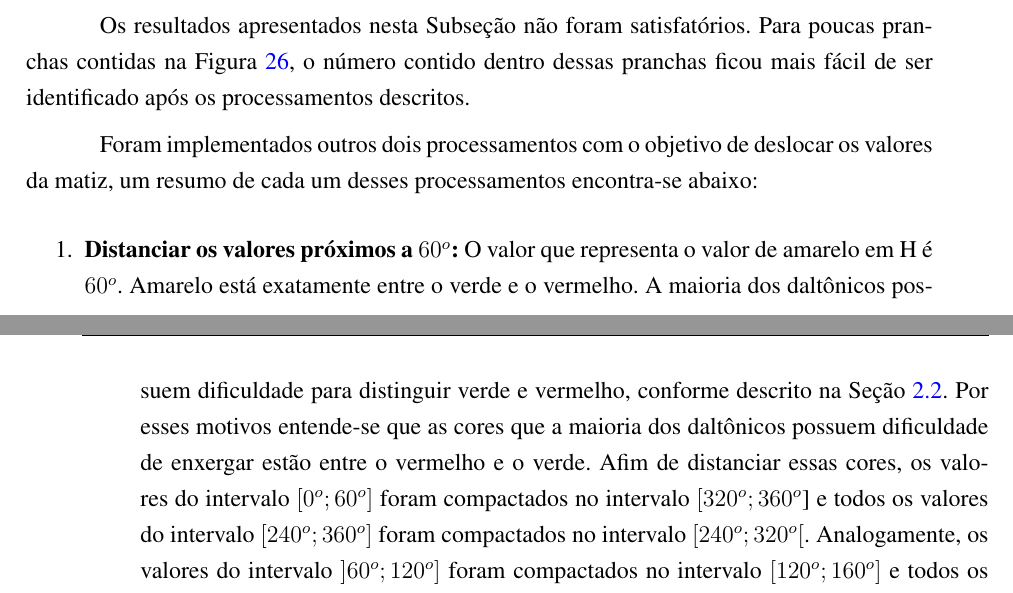
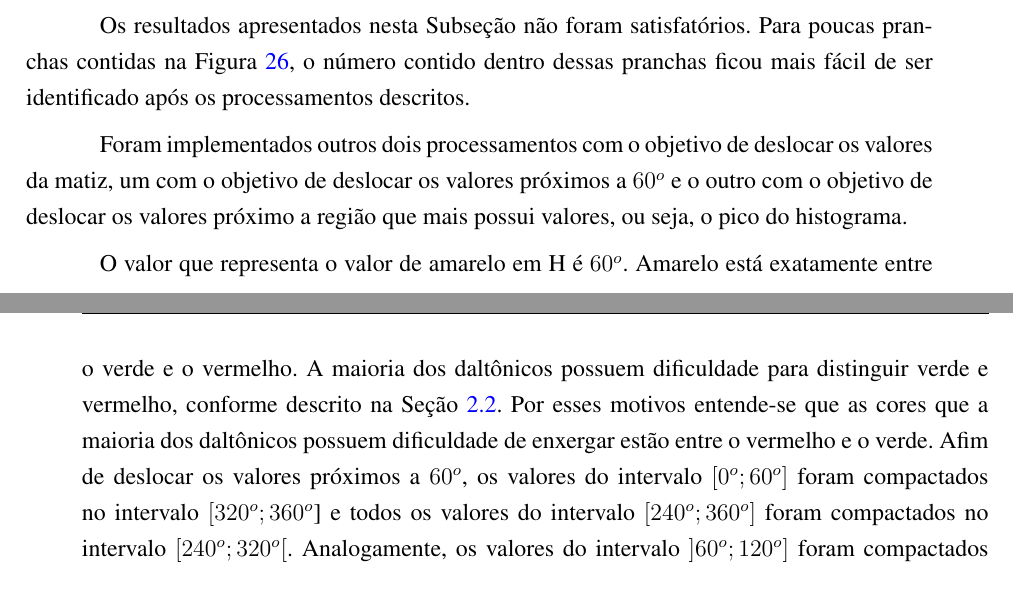
Before and after one commit to psneves/TCC, a LaTeX thesis (monografia_bcc.tex): two parts of pages 56 and 57 of 76, joined at a grey line, cut so that both start at the same text. Compiled offline with pdfLaTeX.

Commit message:
Updates from ShareLaTeX

```diff
--- a/monografia_bcc.tex
+++ b/monografia_bcc.tex
@@ -1213,11 +1213,12 @@ A Figura \ref{fig:reduzirHSeV} ilustra a aplicação das equações \ref{eq:redu
 
 Os resultados apresentados nesta Subseção não foram satisfatórios. Para poucas pranchas contidas na Figura \ref{fig:platesIshihara}, o número contido dentro dessas pranchas ficou mais fácil de ser identificado após os processamentos descritos.
 
-Foram implementados outros dois processamentos com o objetivo de deslocar os valores da matiz, um resumo de cada um desses processamentos encontra-se abaixo:
-
-\begin{enumerate}
-\item \textbf{Distanciar os valores próximos a $60^o$:} O valor que representa o valor de amarelo em H é $60^o$. Amarelo está exatamente entre o verde e o vermelho. A maioria dos daltônicos possuem dificuldade para distinguir verde e vermelho, conforme descrito na Seção \ref{sec:tiposDaltonismo}. Por esses motivos entende-se que as cores que a maioria dos daltônicos possuem dificuldade de enxergar estão entre o vermelho e o verde. Afim de distanciar essas cores, os valores do intervalo $[0^o;60^o]$ foram compactados no intervalo $[320^o;360^o$] e todos os valores do intervalo $[240^o;360^o]$ foram compactados no intervalo $[240^o;320^o[$. Analogamente, os valores do intervalo $]60^o;120^o]$ foram compactados no intervalo $[120^o; 160^o]$ e todos os valores do intervalo $[120^o;240^o[$ foram compactados no intervalo $]160^o;240^o[$. A Figura \ref{fig:reduzirHamarelo} ilustra esse processamento sobre a Figura sobre a Figura \ref{fig:platesIshihara}.
-\end{enumerate}
+Foram implementados outros dois processamentos com o objetivo de deslocar os valores da matiz, um com o objetivo de deslocar os valores próximos a $60^o$ e o outro com o objetivo de deslocar os valores próximo a região que mais possui valores, ou seja, o pico do histograma.
+
+O valor que representa o valor de amarelo em H é $60^o$. Amarelo está exatamente entre o verde e o vermelho. A maioria dos daltônicos possuem dificuldade para distinguir verde e vermelho, conforme descrito na Seção \ref{sec:tiposDaltonismo}. Por esses motivos entende-se que as cores que a maioria dos daltônicos possuem dificuldade de enxergar estão entre o vermelho e o verde. Afim de deslocar os valores próximos a $60^o$, os valores do intervalo $[0^o;60^o]$ foram compactados no intervalo $[320^o;360^o$] e todos os valores do intervalo $[240^o;360^o]$ foram compactados no intervalo $[240^o;320^o[$. Analogamente, os valores do intervalo $]60^o;120^o]$ foram compactados no intervalo $[120^o; 160^o]$ e todos os valores do intervalo $[120^o;240^o[$ foram compactados no intervalo $]160^o;240^o[$. A Figura \ref{fig:reduzirHamarelo} ilustra esse processamento sobre a Figura \ref{fig:platesIshihara}, juntamente com os processamentos definidos nas Equações \ref{eq:reduzirS}, \ref{eq:reduzirV} ou \ref{eq:reduzirI}.
+
+
+
 
 
 Um deles distanciava os valores próximos a $60^o$, pois o amarelo está entre o verde e o vermelho, cores que a maioria dos daltônicos possuem dificuldade de distingur.
```
